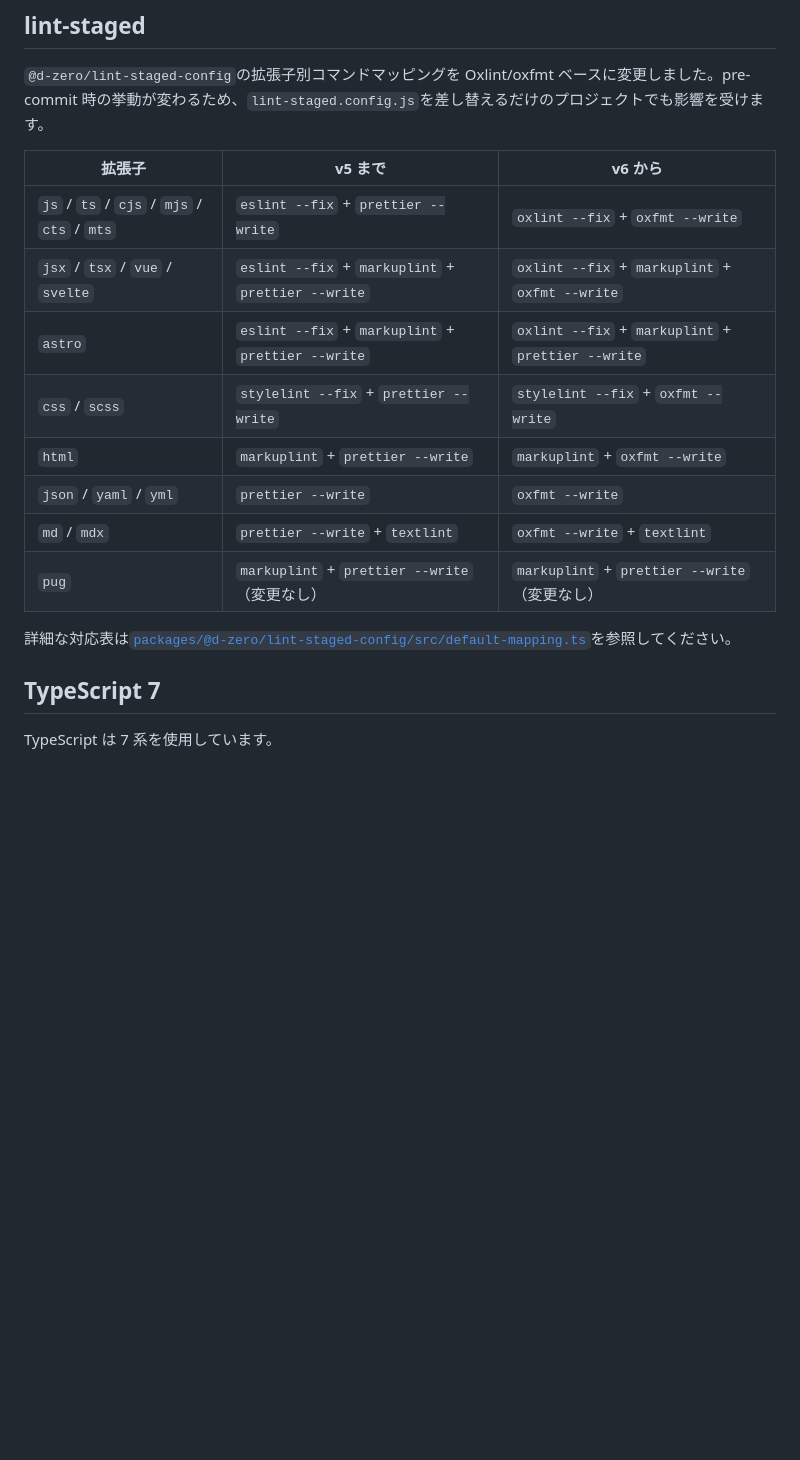
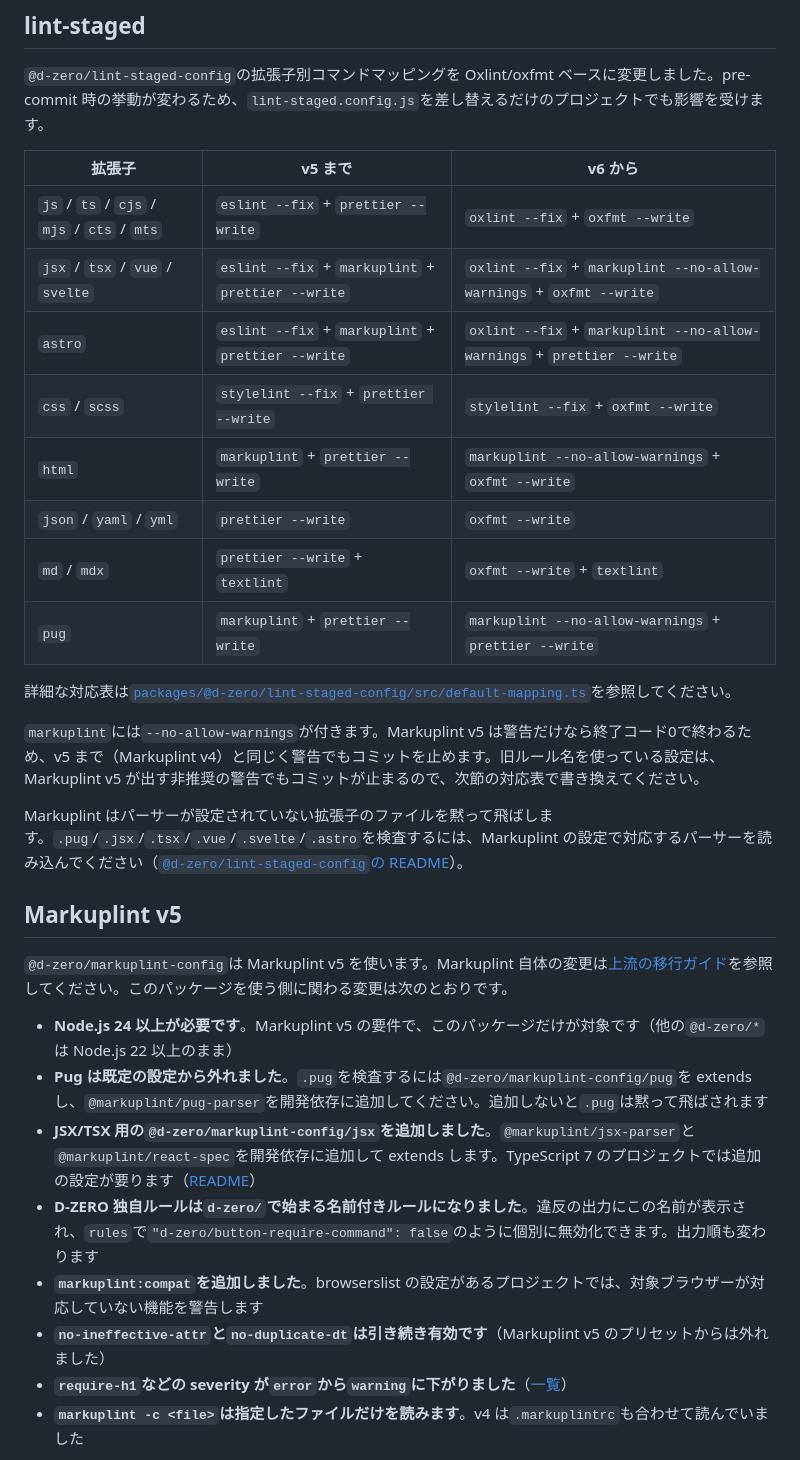
Before and after one commit to d-zero-dev/linters, a Markdown page: MIGRATION-v6.md, the part around one of its changes. Rendered like a GitHub page; blank space fills up the shorter version.

Commit message:
docs(repo): document Markuplint v5 changes in the v6 migration guide
Add --no-allow-warnings to the lint-staged table, a Markuplint v5
section with what projects must change (Node.js 24, the Pug and JSX
configs, d-zero/* rule names, compat, severities, -c, and an old to
new rule-name table), and why the repository uses TypeScript 6.

Co-Authored-By: Claude Opus 5.5 <noreply@anthropic.com>

```diff
--- a/MIGRATION-v6.md
+++ b/MIGRATION-v6.md
@@ -53,19 +53,33 @@ oxfmt のフォーマットルールはこのリポジトリの`.oxfmtrc.json`
 
 `@d-zero/lint-staged-config`の拡張子別コマンドマッピングを Oxlint/oxfmt ベースに変更しました。pre-commit 時の挙動が変わるため、`lint-staged.config.js`を差し替えるだけのプロジェクトでも影響を受けます。
 
-| 拡張子                                      | v5 まで                                            | v6 から                                            |
-| ------------------------------------------- | -------------------------------------------------- | -------------------------------------------------- |
-| `js` / `ts` / `cjs` / `mjs` / `cts` / `mts` | `eslint --fix` + `prettier --write`                | `oxlint --fix` + `oxfmt --write`                   |
-| `jsx` / `tsx` / `vue` / `svelte`            | `eslint --fix` + `markuplint` + `prettier --write` | `oxlint --fix` + `markuplint` + `oxfmt --write`    |
-| `astro`                                     | `eslint --fix` + `markuplint` + `prettier --write` | `oxlint --fix` + `markuplint` + `prettier --write` |
-| `css` / `scss`                              | `stylelint --fix` + `prettier --write`             | `stylelint --fix` + `oxfmt --write`                |
-| `html`                                      | `markuplint` + `prettier --write`                  | `markuplint` + `oxfmt --write`                     |
-| `json` / `yaml` / `yml`                     | `prettier --write`                                 | `oxfmt --write`                                    |
-| `md` / `mdx`                                | `prettier --write` + `textlint`                    | `oxfmt --write` + `textlint`                       |
-| `pug`                                       | `markuplint` + `prettier --write`（変更なし）      | `markuplint` + `prettier --write`（変更なし）      |
+| 拡張子                                      | v5 まで                                            | v6 から                                                                |
+| ------------------------------------------- | -------------------------------------------------- | ---------------------------------------------------------------------- |
+| `js` / `ts` / `cjs` / `mjs` / `cts` / `mts` | `eslint --fix` + `prettier --write`                | `oxlint --fix` + `oxfmt --write`                                       |
+| `jsx` / `tsx` / `vue` / `svelte`            | `eslint --fix` + `markuplint` + `prettier --write` | `oxlint --fix` + `markuplint --no-allow-warnings` + `oxfmt --write`    |
+| `astro`                                     | `eslint --fix` + `markuplint` + `prettier --write` | `oxlint --fix` + `markuplint --no-allow-warnings` + `prettier --write` |
+| `css` / `scss`                              | `stylelint --fix` + `prettier --write`             | `stylelint --fix` + `oxfmt --write`                                    |
+| `html`                                      | `markuplint` + `prettier --write`                  | `markuplint --no-allow-warnings` + `oxfmt --write`                     |
+| `json` / `yaml` / `yml`                     | `prettier --write`                                 | `oxfmt --write`                                                        |
+| `md` / `mdx`                                | `prettier --write` + `textlint`                    | `oxfmt --write` + `textlint`                                           |
+| `pug`                                       | `markuplint` + `prettier --write`                  | `markuplint --no-allow-warnings` + `prettier --write`                  |
 
 詳細な対応表は[`packages/@d-zero/lint-staged-config/src/default-mapping.ts`](./packages/@d-zero/lint-staged-config/src/default-mapping.ts)を参照してください。
 
-## TypeScript 7
+`markuplint`には`--no-allow-warnings`が付きます。Markuplint v5 は警告だけなら終了コード0で終わるため、v5 まで（Markuplint v4）と同じく警告でもコミットを止めます。旧ルール名を使っている設定は、Markuplint v5 が出す非推奨の警告でもコミットが止まるので、次節の対応表で書き換えてください。
 
-TypeScript は 7 系を使用しています。
+Markuplint はパーサーが設定されていない拡張子のファイルを黙って飛ばします。`.pug`/`.jsx`/`.tsx`/`.vue`/`.svelte`/`.astro`を検査するには、Markuplint の設定で対応するパーサーを読み込んでください（[`@d-zero/lint-staged-config`の README](./packages/@d-zero/lint-staged-config/README.md#markuplint)）。
+
+## Markuplint v5
+
+`@d-zero/markuplint-config`は Markuplint v5 を使います。Markuplint 自体の変更は[上流の移行ガイド](https://markuplint.dev/docs/migration/v4-to-v5)を参照してください。このパッケージを使う側に関わる変更は次のとおりです。
+
+- **Node.js 24 以上が必要です**。Markuplint v5 の要件で、このパッケージだけが対象です（他の`@d-zero/*`は Node.js 22 以上のまま）
+- **Pug は既定の設定から外れました**。`.pug`を検査するには`@d-zero/markuplint-config/pug`を extends し、`@markuplint/pug-parser`を開発依存に追加してください。追加しないと`.pug`は黙って飛ばされます
+- **JSX/TSX 用の`@d-zero/markuplint-config/jsx`を追加しました**。`@markuplint/jsx-parser`と`@markuplint/react-spec`を開発依存に追加して extends します。TypeScript 7 のプロジェクトでは追加の設定が要ります（[README](./packages/@d-zero/markuplint-config/README.md#jsx--react)）
+- **D-ZERO 独自ルールは`d-zero/`で始まる名前付きルールになりました**。違反の出力にこの名前が表示され、`rules`で`"d-zero/button-require-command": false`のように個別に無効化できます。出力順も変わります
+- **`markuplint:compat`を追加しました**。browserslist の設定があるプロジェクトでは、対象ブラウザーが対応していない機能を警告します
+- **`no-ineffective-attr`と`no-duplicate-dt`は引き続き有効です**（Markuplint v5 のプリセットからは外れました）
+- **`require-h1`などの severity が`error`から`warning`に下がりました**（[一覧](https://markuplint.dev/docs/migration/v4-to-v5/rules/rule-names#severity-changes)）
+- **`markuplint -c <file>`は指定したファイルだけを読みます**。v4 は`.markuplintrc`も合わせて読んでいました
+
```
Also changed, not shown: other parts of MIGRATION-v6.md (+16 -0 lines).
